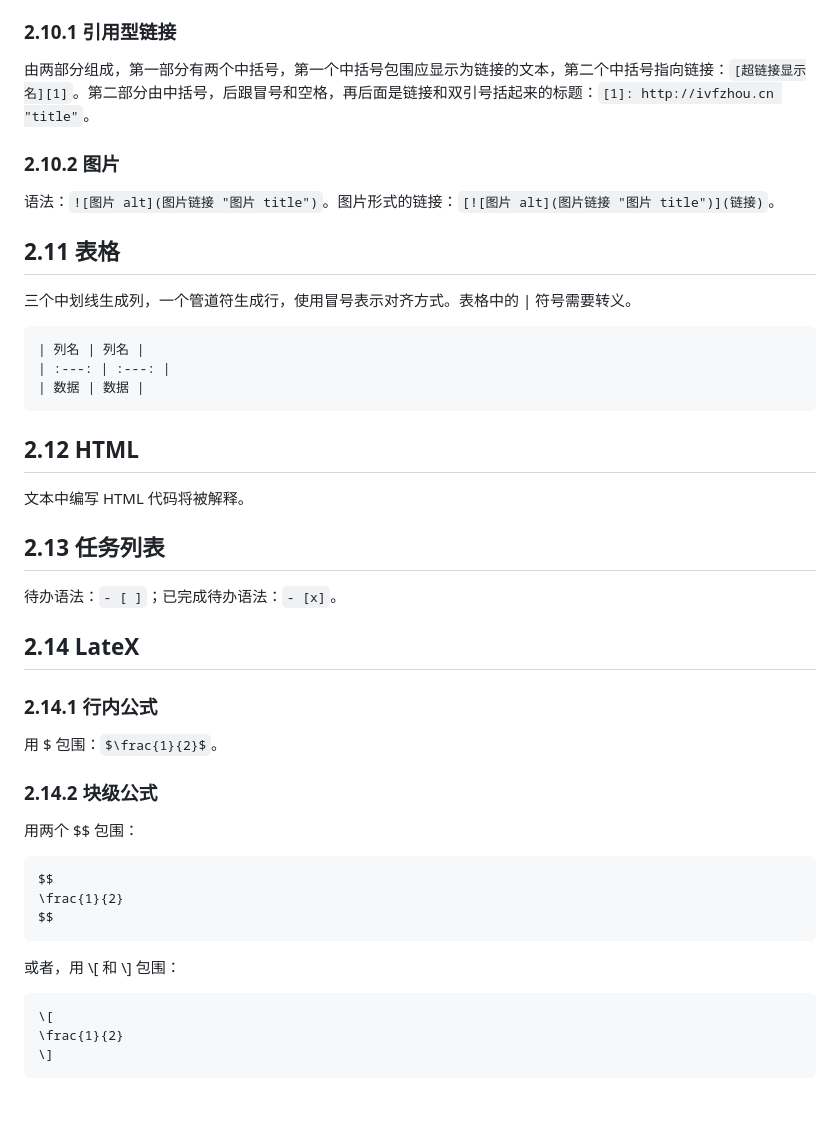
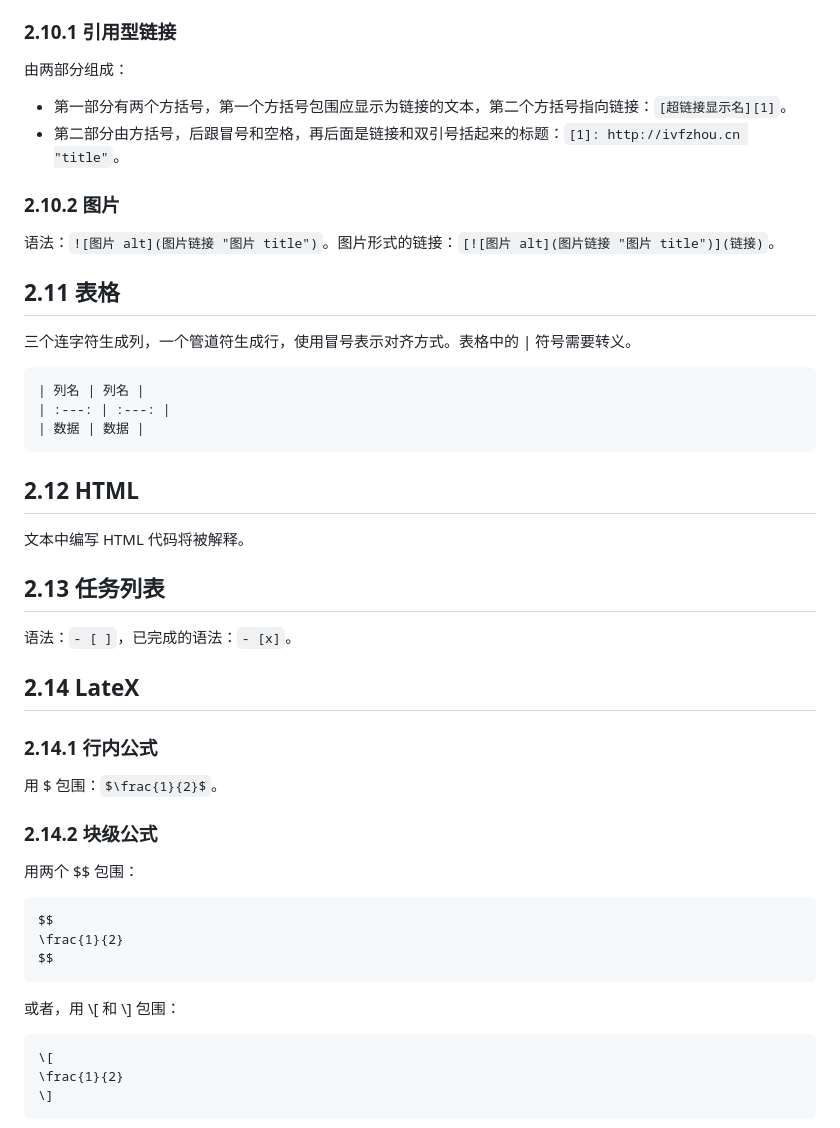
Before and after one commit to ivfzhou/my_learning_code, a Markdown page: note/markdown/markdown.md, the part around one of its changes. Drawn GitHub-style; blank space fills up the shorter version.

````diff
--- a/note/markdown/markdown.md
+++ b/note/markdown/markdown.md
@@ -219,7 +222,9 @@ pie
 
 ### 2.10.1 引用型链接
 
-由两部分组成，第一部分有两个中括号，第一个中括号包围应显示为链接的文本，第二个中括号指向链接：`[超链接显示名][1]`。第二部分由中括号，后跟冒号和空格，再后面是链接和双引号括起来的标题：`[1]: http://ivfzhou.cn "title"`。
+由两部分组成：
+- 第一部分有两个方括号，第一个方括号包围应显示为链接的文本，第二个方括号指向链接：`[超链接显示名][1]`。
+- 第二部分由方括号，后跟冒号和空格，再后面是链接和双引号括起来的标题：`[1]: http://ivfzhou.cn "title"`。
 
 ### 2.10.2 图片
 
@@ -227,7 +232,7 @@ pie
 
 ## 2.11 表格
 
-三个中划线生成列，一个管道符生成行，使用冒号表示对齐方式。表格中的 | 符号需要转义。
+三个连字符生成列，一个管道符生成行，使用冒号表示对齐方式。表格中的 | 符号需要转义。
 ```markdown
 | 列名 | 列名 |
 | :---: | :---: |
@@ -240,7 +245,7 @@ pie
 
 ## 2.13 任务列表
 
-待办语法：`- [ ]`；已完成待办语法：`- [x]`。
+语法：`- [ ]`，已完成的语法：`- [x]`。
 
 ## 2.14 LateX
 
@@ -251,7 +256,6 @@ pie
 ### 2.14.2 块级公式
 
 用两个 $$ 包围：
-
 ```markdown
 $$
 \frac{1}{2}
@@ -259,7 +263,6 @@ $$
 ```
 
 或者，用 \\[ 和 \\] 包围：
-
 ```latex
 \[
 \frac{1}{2}
````
Also changed, not shown: other parts of note/markdown/markdown.md (+24 -21 lines).
